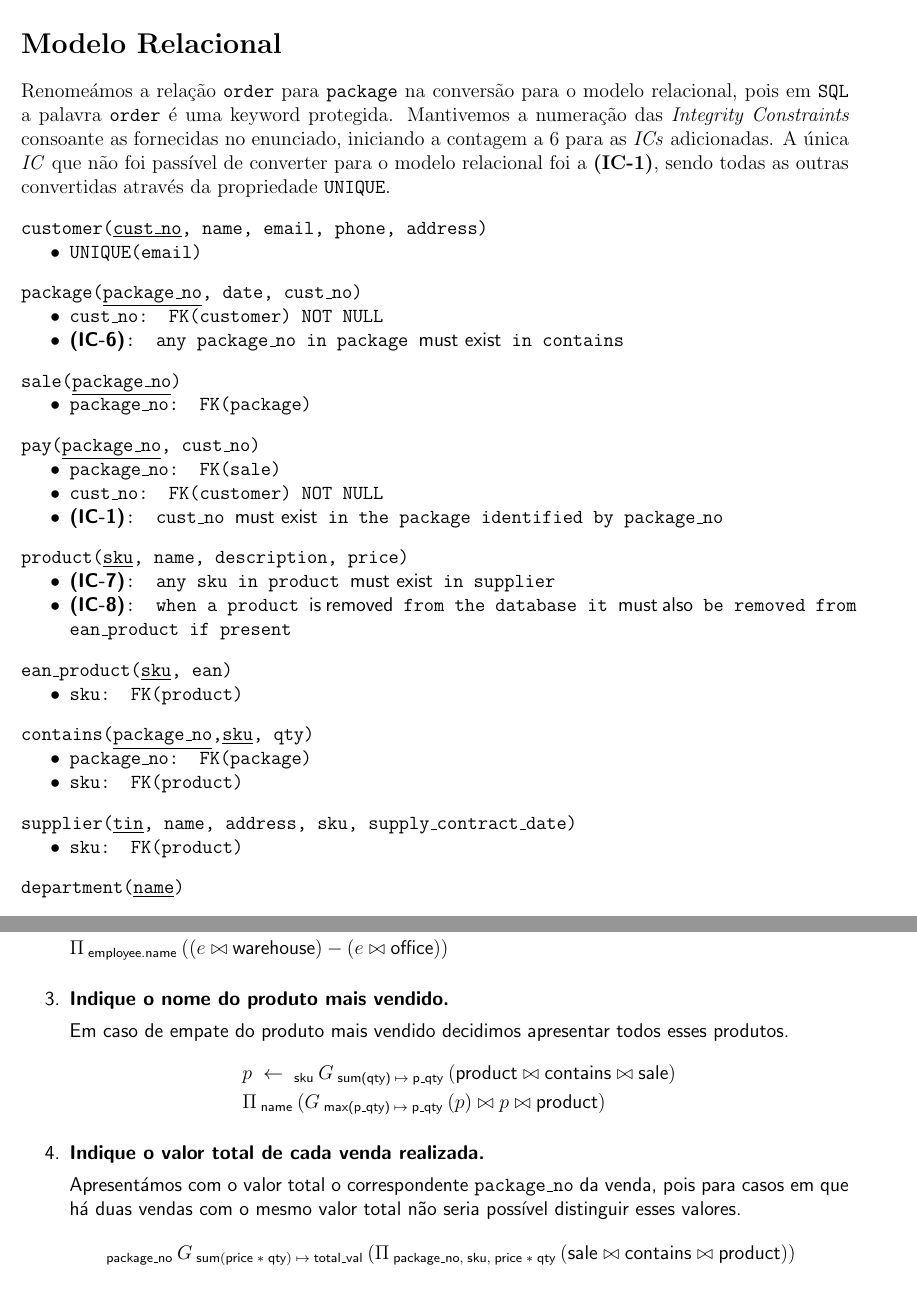
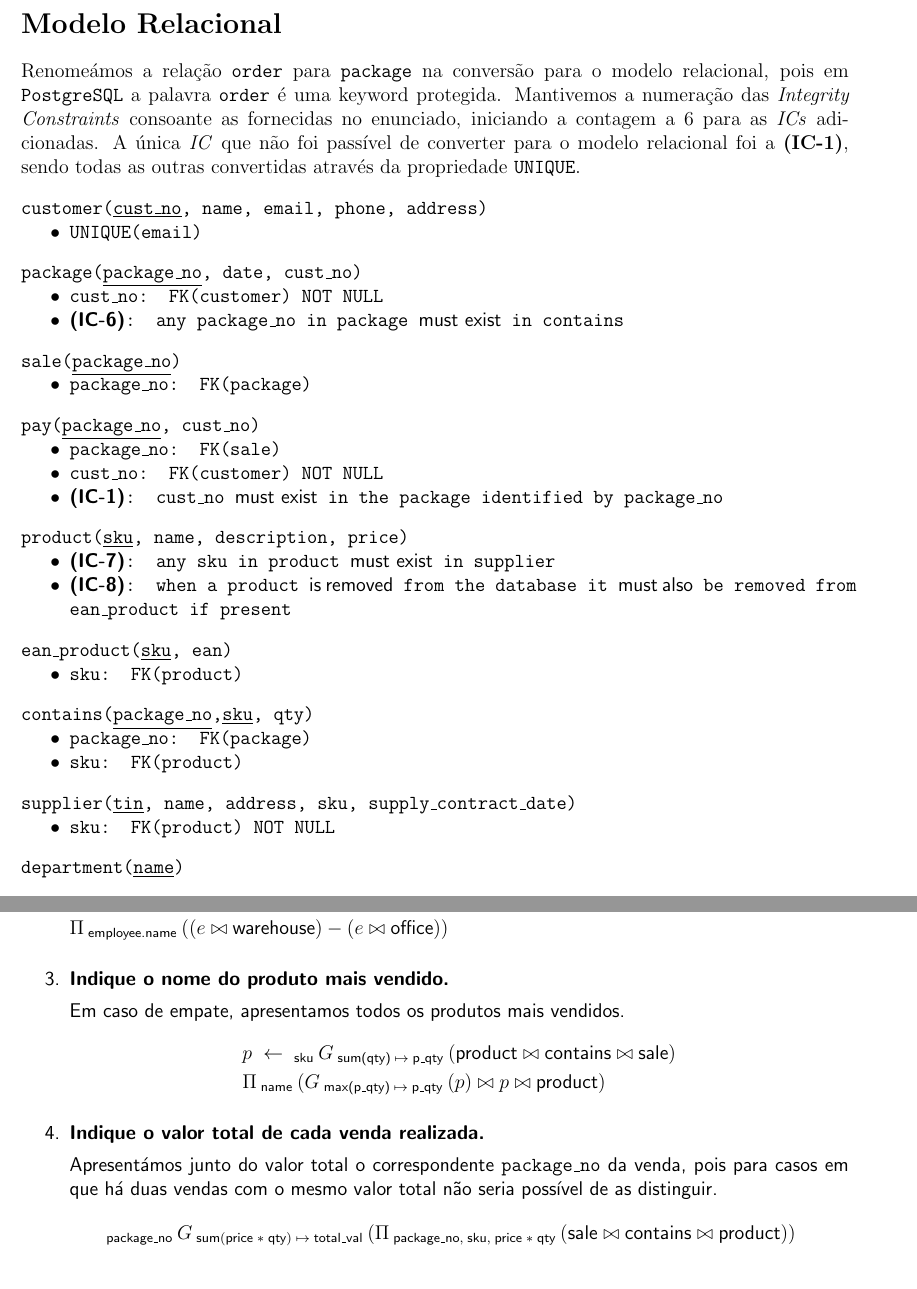
Before and after one commit to iquelli/Ecommerce-BD, a LaTeX document (reports/report2.tex): two parts of pages 2 and 3 of 3, joined at a grey line, cut so that both start at the same text. Compiled offline with pdfLaTeX.

Commit message:
Fix `NOT NULL` missing from supplier in report 2

```diff
--- a/reports/report2.tex
+++ b/reports/report2.tex
@@ -133,7 +133,7 @@ literate=%
 
   \section*{Modelo Relacional}
 
-  Renomeámos a relação \texttt{order} para \texttt{package} na conversão para o modelo relacional, pois em \texttt{SQL} a palavra \texttt{order} é uma keyword protegida.
+  Renomeámos a relação \texttt{order} para \texttt{package} na conversão para o modelo relacional, pois em \texttt{PostgreSQL} a palavra \texttt{order} é uma keyword protegida.
   Mantivemos a numeração das \textit{Integrity Constraints} consoante as fornecidas no enunciado, iniciando a contagem a 6 para as \textit{ICs} adicionadas.
   A única \textit{IC} que não foi passível de converter para o modelo relacional foi a \textbf{(IC-1)}, sendo todas as outras convertidas através da propriedade \texttt{UNIQUE}.
 
@@ -196,7 +196,7 @@ literate=%
   \noindent
   supplier(\underline{tin}, name, address, sku, supply\_contract\_date)
   \begin{itemize}[nosep]
-      \item sku: FK(product)
+      \item sku: FK(product) NOT NULL
   \end{itemize}
 
   \vspace*{10pt}
@@ -281,7 +281,7 @@ literate=%
 
     \item \textbf{Indique o nome do produto mais vendido.}
 
-    Em caso de empate do produto mais vendido decidimos apresentar todos esses produtos.
+    Em caso de empate, apresentamos todos os produtos mais vendidos.
     \[
       \begin{aligned}
         & p \; \leftarrow \; _{\op{sku} \;} G _{\; \op{sum(qty)} \; \mapsto \; \op{p\_qty} \;}(\op{product} \bowtie \op{contains} \bowtie \op{sale}) \\
@@ -291,8 +291,8 @@ literate=%
 
     \item \textbf{Indique o valor total de cada venda realizada.}
 
-    Apresentámos com o valor total o correspondente \texttt{package\_no} da venda, pois para casos em que
-    há duas vendas com o mesmo valor total não seria possível distinguir esses valores.
+    Apresentámos junto do valor total o correspondente \texttt{package\_no} da venda, pois para casos em que
+    há duas vendas com o mesmo valor total não seria possível de as distinguir.
     \[
       \begin{aligned}
           & _{\op{package\_no} \;} G _{\; \op{sum}(\op{price} \; * \; \op{qty}) \; \mapsto \; \op{total\_val} \;}(\Pi _{ \; \op{package\_no}, \; \op{sku}, \; \op{price} \; * \; \op{qty} \;}(\op{sale} \bowtie \op{contains} \bowtie \op{product}))
```
Also changed, not shown: reports/report2.pdf.
